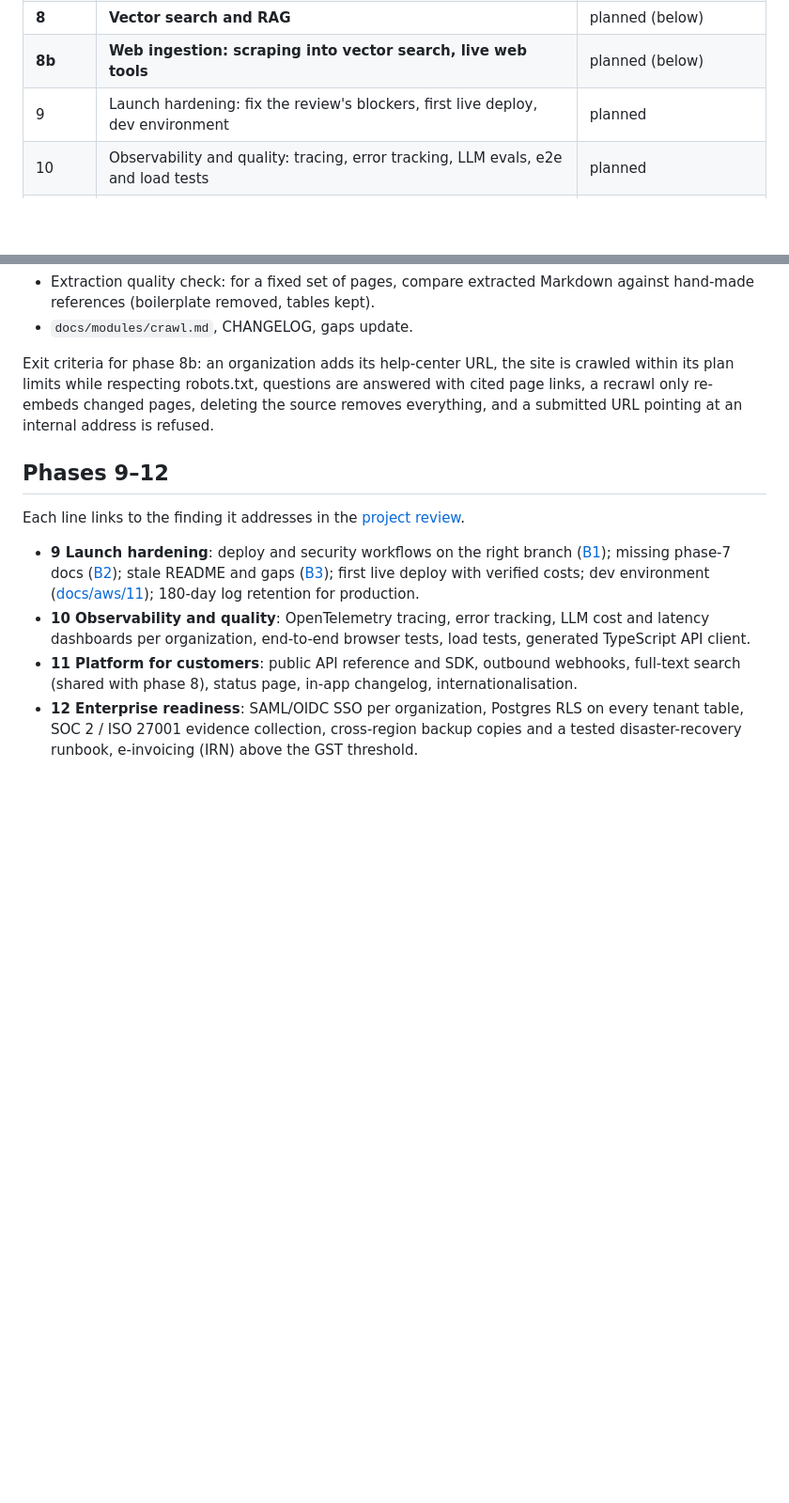
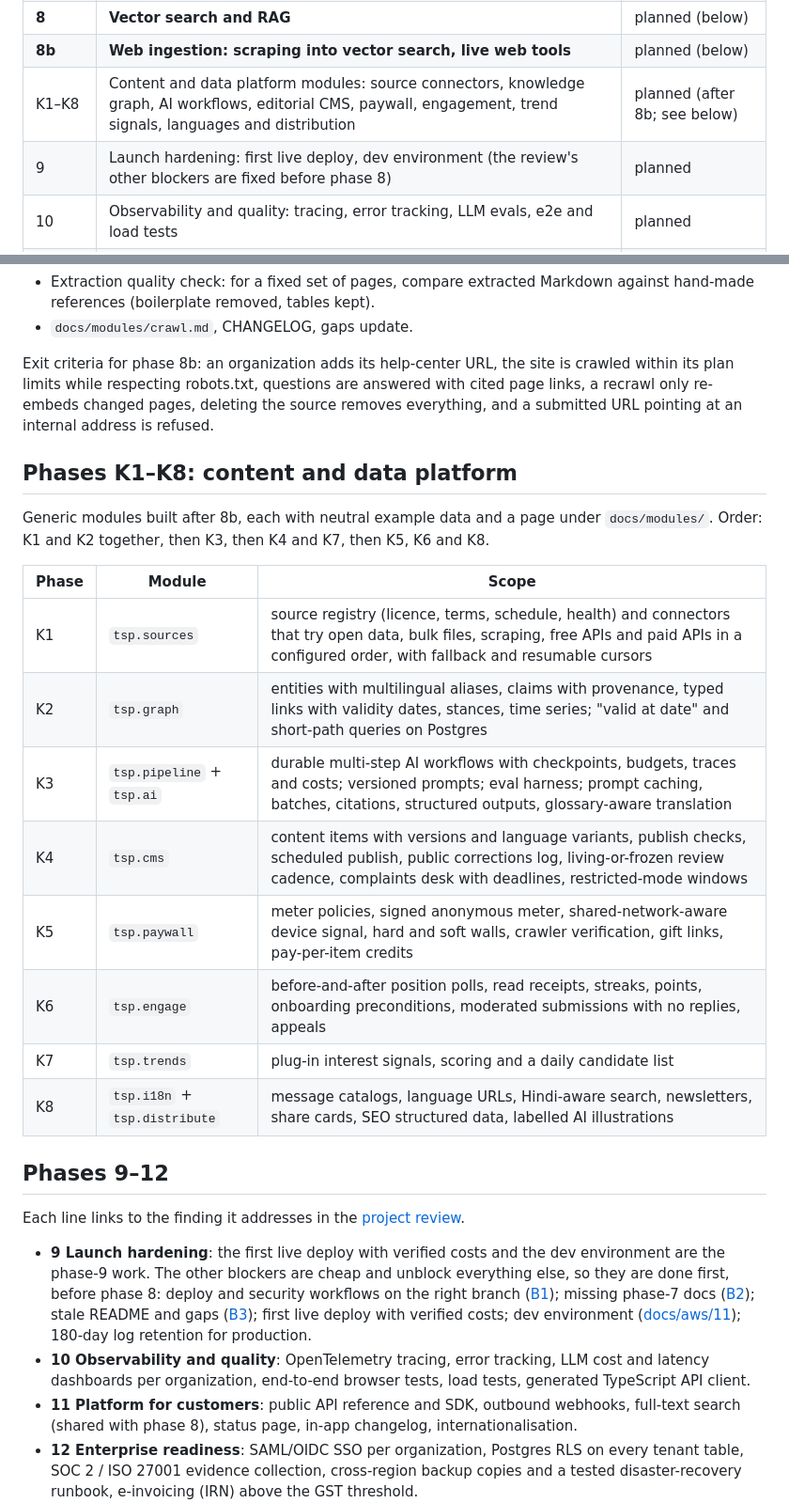
Before and after one commit to Teak-Rosewood/TheStartupProject, a Markdown page: docs/roadmap.md, 2 parts joined by grey strips. Shown at 94% size. GitHub-like rendering; blank space fills up the shorter version.

Commit message:
Plan docs: schedule review blockers before phase 8, add K1–K8 to the roadmap
Co-Authored-By: Claude Opus 5.5 (1M context) <noreply@anthropic.com>
Claude-Session: https://claude.ai/code/session_01LuWHacCeyuHYC7o3HtRVwu

```diff
--- a/docs/roadmap.md
+++ b/docs/roadmap.md
@@ -14,7 +14,8 @@ Phases 1–7 are reconstructed from the phase references across the docs and are
 | 7 | Feature flags, uploads, AI usage metering and gateway, web and mobile starters | in progress |
 | **8** | **Vector search and RAG** | planned (below) |
 | **8b** | **Web ingestion: scraping into vector search, live web tools** | planned (below) |
-| 9 | Launch hardening: fix the review's blockers, first live deploy, dev environment | planned |
+| K1–K8 | Content and data platform modules: source connectors, knowledge graph, AI workflows, editorial CMS, paywall, engagement, trend signals, languages and distribution | planned (after 8b; see below) |
+| 9 | Launch hardening: first live deploy, dev environment (the review's other blockers are fixed before phase 8) | planned |
 | 10 | Observability and quality: tracing, error tracking, LLM evals, e2e and load tests | planned |
 | 11 | Platform for customers: public API docs and SDK, outbound webhooks, search, status page | planned |
 | 12 | Enterprise readiness: SSO/SAML, RLS everywhere, SOC 2 / ISO evidence, DR | planned |
@@ -131,11 +132,26 @@ Prerequisite: phase 8.1–8.4 (embeddings, pgvector, `tsp.vector`, ingestion job
 
 Exit criteria for phase 8b: an organization adds its help-center URL, the site is crawled within its plan limits while respecting robots.txt, questions are answered with cited page links, a recrawl only re-embeds changed pages, deleting the source removes everything, and a submitted URL pointing at an internal address is refused.
 
+## Phases K1–K8: content and data platform
+
+Generic modules built after 8b, each with neutral example data and a page under `docs/modules/`. Order: K1 and K2 together, then K3, then K4 and K7, then K5, K6 and K8.
+
+| Phase | Module | Scope |
+|---|---|---|
+| K1 | `tsp.sources` | source registry (licence, terms, schedule, health) and connectors that try open data, bulk files, scraping, free APIs and paid APIs in a configured order, with fallback and resumable cursors |
+| K2 | `tsp.graph` | entities with multilingual aliases, claims with provenance, typed links with validity dates, stances, time series; "valid at date" and short-path queries on Postgres |
+| K3 | `tsp.pipeline` + `tsp.ai` | durable multi-step AI workflows with checkpoints, budgets, traces and costs; versioned prompts; eval harness; prompt caching, batches, citations, structured outputs, glossary-aware translation |
+| K4 | `tsp.cms` | content items with versions and language variants, publish checks, scheduled publish, public corrections log, living-or-frozen review cadence, complaints desk with deadlines, restricted-mode windows |
+| K5 | `tsp.paywall` | meter policies, signed anonymous meter, shared-network-aware device signal, hard and soft walls, crawler verification, gift links, pay-per-item credits |
+| K6 | `tsp.engage` | before-and-after position polls, read receipts, streaks, points, onboarding preconditions, moderated submissions with no replies, appeals |
+| K7 | `tsp.trends` | plug-in interest signals, scoring and a daily candidate list |
+| K8 | `tsp.i18n` + `tsp.distribute` | message catalogs, language URLs, Hindi-aware search, newsletters, share cards, SEO structured data, labelled AI illustrations |
+
 ## Phases 9–12
 
 Each line links to the finding it addresses in the [project review](review-2026-10.md).
 
-- **9 Launch hardening**: deploy and security workflows on the right branch ([B1](review-2026-10.md#b1-deploy-and-security-workflows-never-run)); missing phase-7 docs ([B2](review-2026-10.md#b2-docs-the-code-points-to-do-not-exist)); stale README and gaps ([B3](review-2026-10.md#b3-status-pages-disagree-with-the-code)); first live deploy with verified costs; dev environment ([docs/aws/11](aws/11-multi-env.md)); 180-day log retention for production.
+- **9 Launch hardening**: the first live deploy with verified costs and the dev environment are the phase-9 work. The other blockers are cheap and unblock everything else, so they are done first, before phase 8: deploy and security workflows on the right branch ([B1](review-2026-10.md#b1-deploy-and-security-workflows-never-run)); missing phase-7 docs ([B2](review-2026-10.md#b2-docs-the-code-points-to-do-not-exist)); stale README and gaps ([B3](review-2026-10.md#b3-status-pages-disagree-with-the-code)); first live deploy with verified costs; dev environment ([docs/aws/11](aws/11-multi-env.md)); 180-day log retention for production.
 - **10 Observability and quality**: OpenTelemetry tracing, error tracking, LLM cost and latency dashboards per organization, end-to-end browser tests, load tests, generated TypeScript API client.
 - **11 Platform for customers**: public API reference and SDK, outbound webhooks, full-text search (shared with phase 8), status page, in-app changelog, internationalisation.
 - **12 Enterprise readiness**: SAML/OIDC SSO per organization, Postgres RLS on every tenant table, SOC 2 / ISO 27001 evidence collection, cross-region backup copies and a tested disaster-recovery runbook, e-invoicing (IRN) above the GST threshold.
```
Also changed, not shown: docs/review-2026-10.md (+4 -4 lines).
